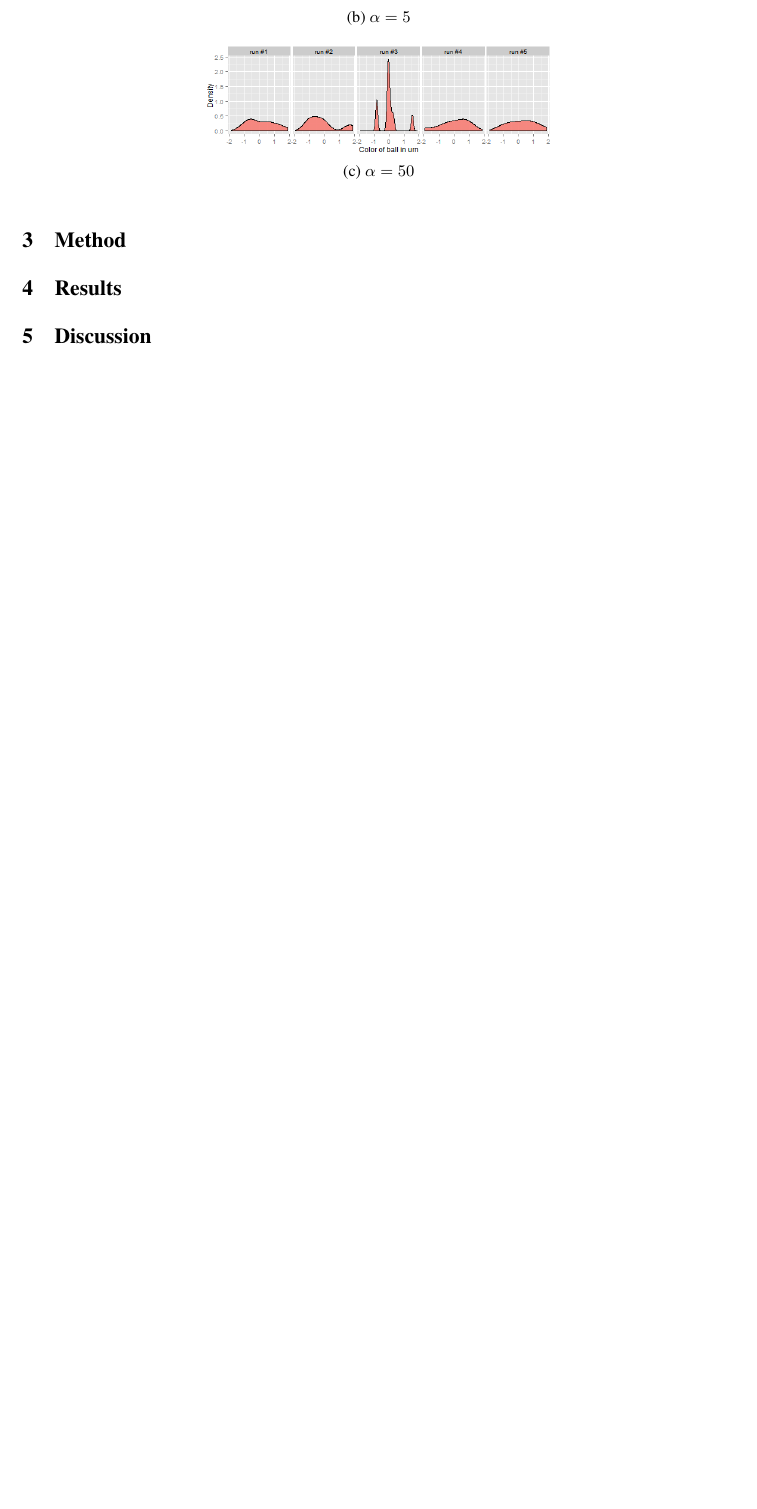
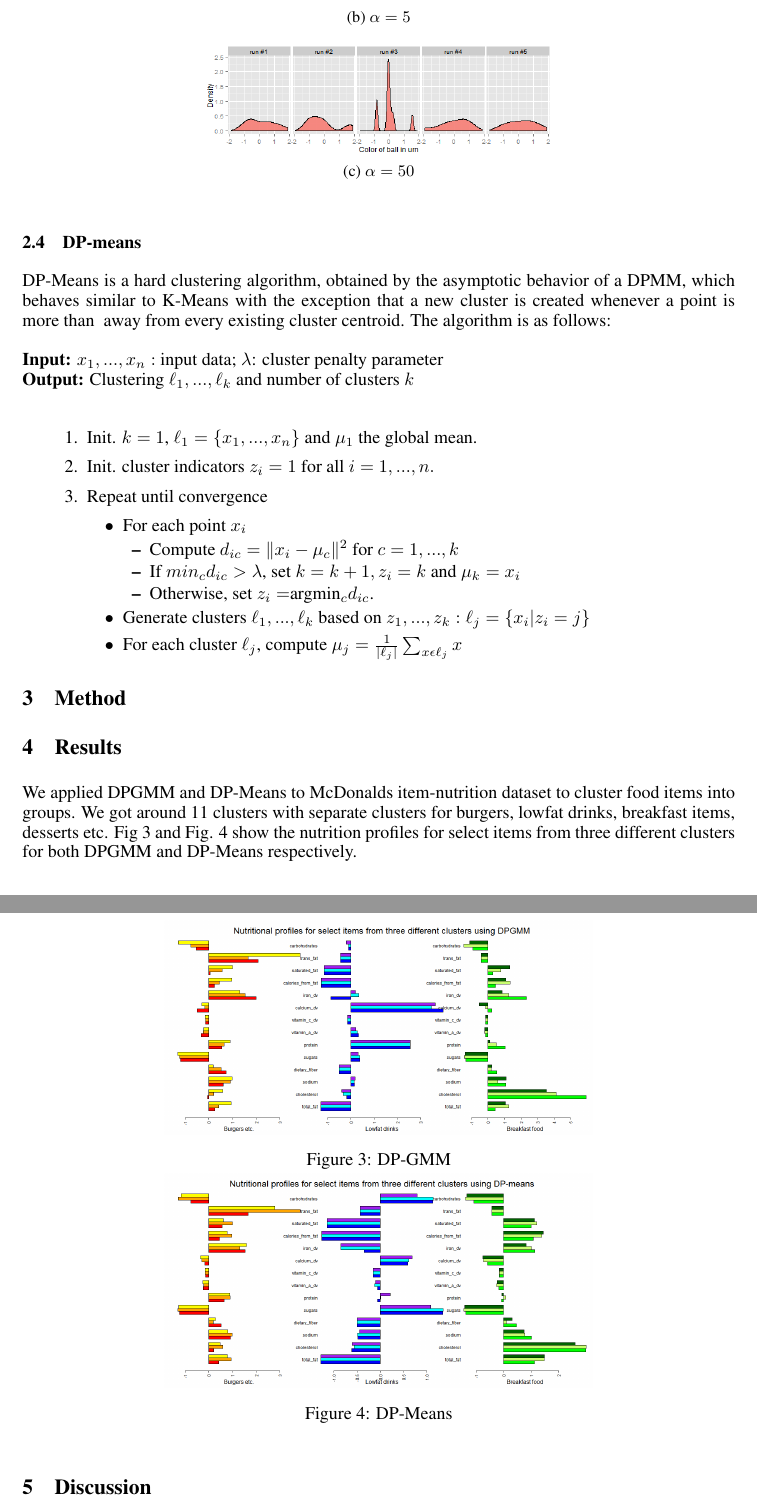
Before and after one commit to dipeshgautam/STA561-MachineLearning, a LaTeX document (final_project.tex): part of page 3 of 5 before the commit and two parts of pages 3 and 4 of 6 after it, the two joined at a grey line, cut so that both start at the same text, the shorter picture padded with empty space. The pictures show the PDF file final_project.pdf that the author committed with the source.

Commit message:
added some results

```diff
--- a/final_project.tex
+++ b/final_project.tex
@@ -97,5 +97,31 @@ G \sim D(G_0, \alpha)
 i.e., we model the distribution from which $y_i$'s are drawn as a mixture of distributions of the form $F(\theta)$, which is normal for a Gaussian DPMM, with $G$ as the mixing distribution over parameters $\theta$. Further, the prior over $G$ is a Dirichlet Process with base distribution $G_0$ and dispersion parameter $\alpha$.
 
 
+\subsection{DP-means}
+DP-Means is a hard clustering algorithm, obtained by the asymptotic behavior of a DPMM, which behaves similar to K-Means with the exception that a new cluster is created whenever a point is more than ƛ away from every existing cluster centroid. The algorithm is as follows:\\
+\\
+\textbf{Input:} $x_1,...,x_n:$ input data; $\lambda$: cluster penalty parameter\\
+\textbf{Output:} Clustering $\ell_1,..., \ell_k$ and number of clusters $k$\\
+\begin{enumerate}
+\item Init. $k=1$, $\ell_1=\{x_1,...,x_n\}$ and $\mu_1$ the global mean.
+\item Init. cluster indicators $z_i =1 $ for all $i=1,...,n.$
+\item Repeat until convergence
+\begin{itemize}
+\item For each point $x_i$
+\begin{itemize}
+\item Compute $d_{ic}= \|x_i-\mu_c\|^2$ for $c = 1,...,k$
+\item If $min_c d_{ic} >\lambda$, set $k = k+1, z_i =k$ and $\mu_k = x_i$
+\item Otherwise, set $z_i=$argmin$_c d_{ic}$.
+\end{itemize}
+\item Generate clusters $\ell_1,..., \ell_k$ based on $z_1,...,z_k: \ell_j = \{x_i|z_i =j\}$
+\item For each cluster $\ell_j$, compute $\mu_j = \frac{1}{|\ell_j|}\sum_{x\epsilon\ell_j}x$
+\end{itemize}
+\end{enumerate}
+
 \section{Method}
 \section{Results}
+We applied DPGMM and DP-Means to McDonald’s item-nutrition dataset to cluster food items into groups. We got around 11 clusters with separate clusters for burgers, lowfat drinks, breakfast items, desserts etc. Fig \ref{fig:dpgmm} and Fig. \ref{fig:dpmeans} show the nutrition profiles for select items from three different clusters for both DPGMM and DP-Means respectively.
+
+\begin{figure}
+  \centering
+  \includegraphics[width=.6\linewidth]{dpgmm.png}
```
Also changed, not shown: final_project.pdf, final_project.tex (8 more changed lines), 3 other files.
